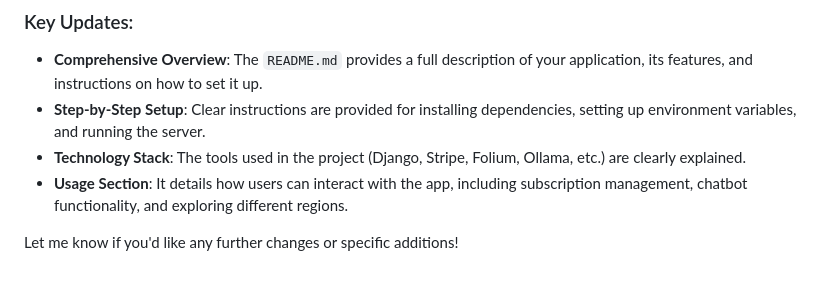
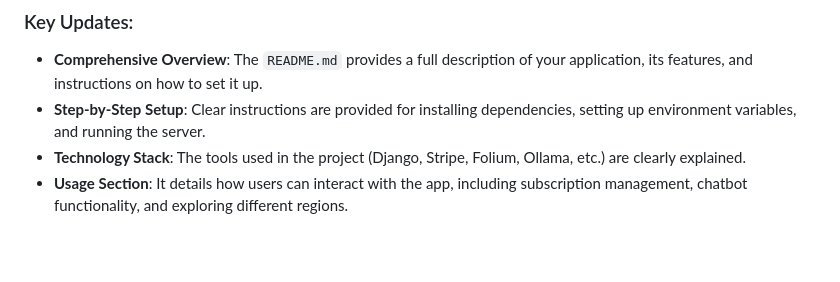
Before and after one commit to priyamjha/ExploreSphere, a Markdown page: README.md, the part around the change. GitHub-like rendering; blank space fills up the shorter version.

```diff
--- a/README.md
+++ b/README.md
@@ -167,5 +167,3 @@ This project is licensed under the MIT License - see the [LICENSE](LICENSE) file
 - **Step-by-Step Setup**: Clear instructions are provided for installing dependencies, setting up environment variables, and running the server.
 - **Technology Stack**: The tools used in the project (Django, Stripe, Folium, Ollama, etc.) are clearly explained.
 - **Usage Section**: It details how users can interact with the app, including subscription management, chatbot functionality, and exploring different regions.
-
-Let me know if you'd like any further changes or specific additions!
```
